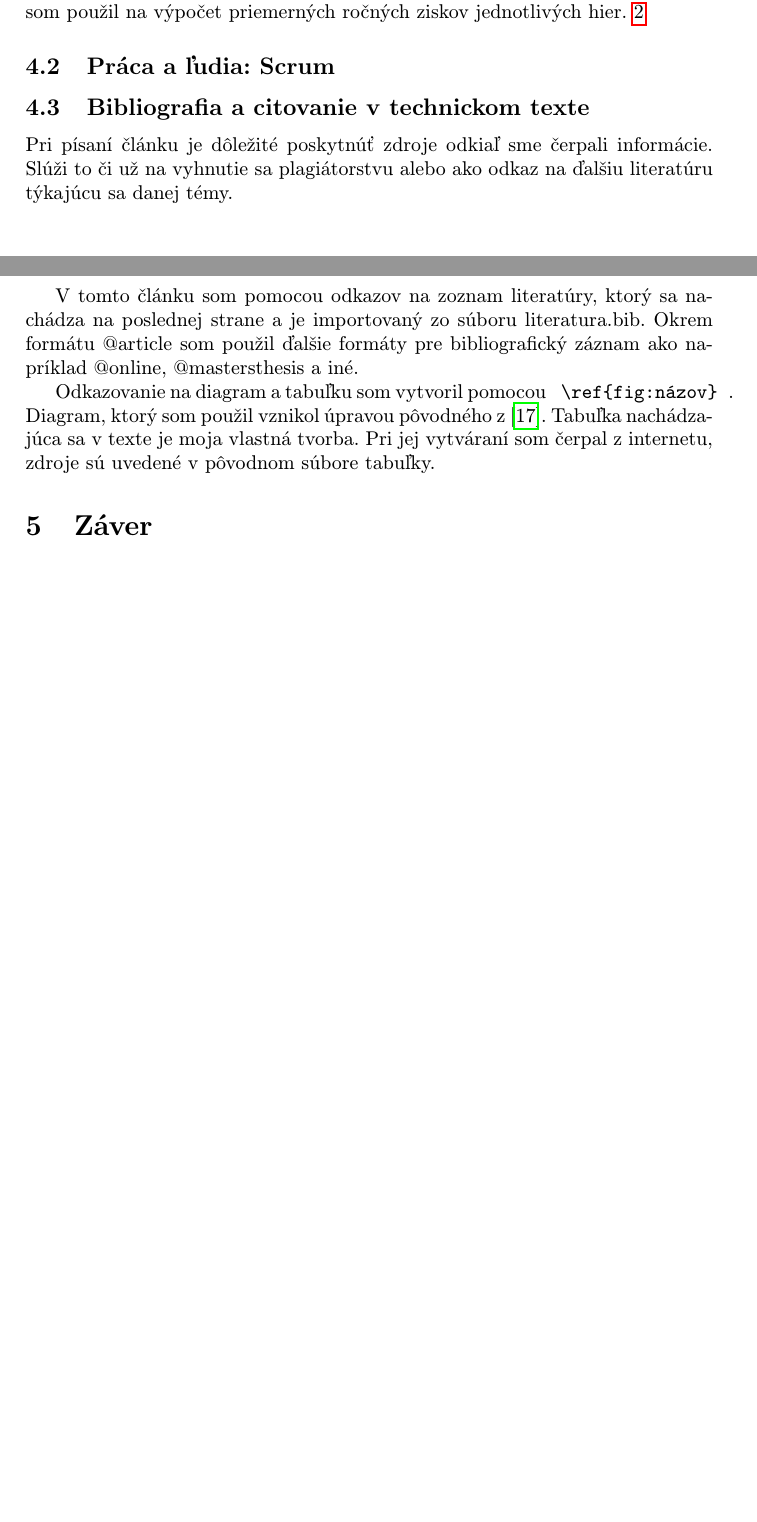
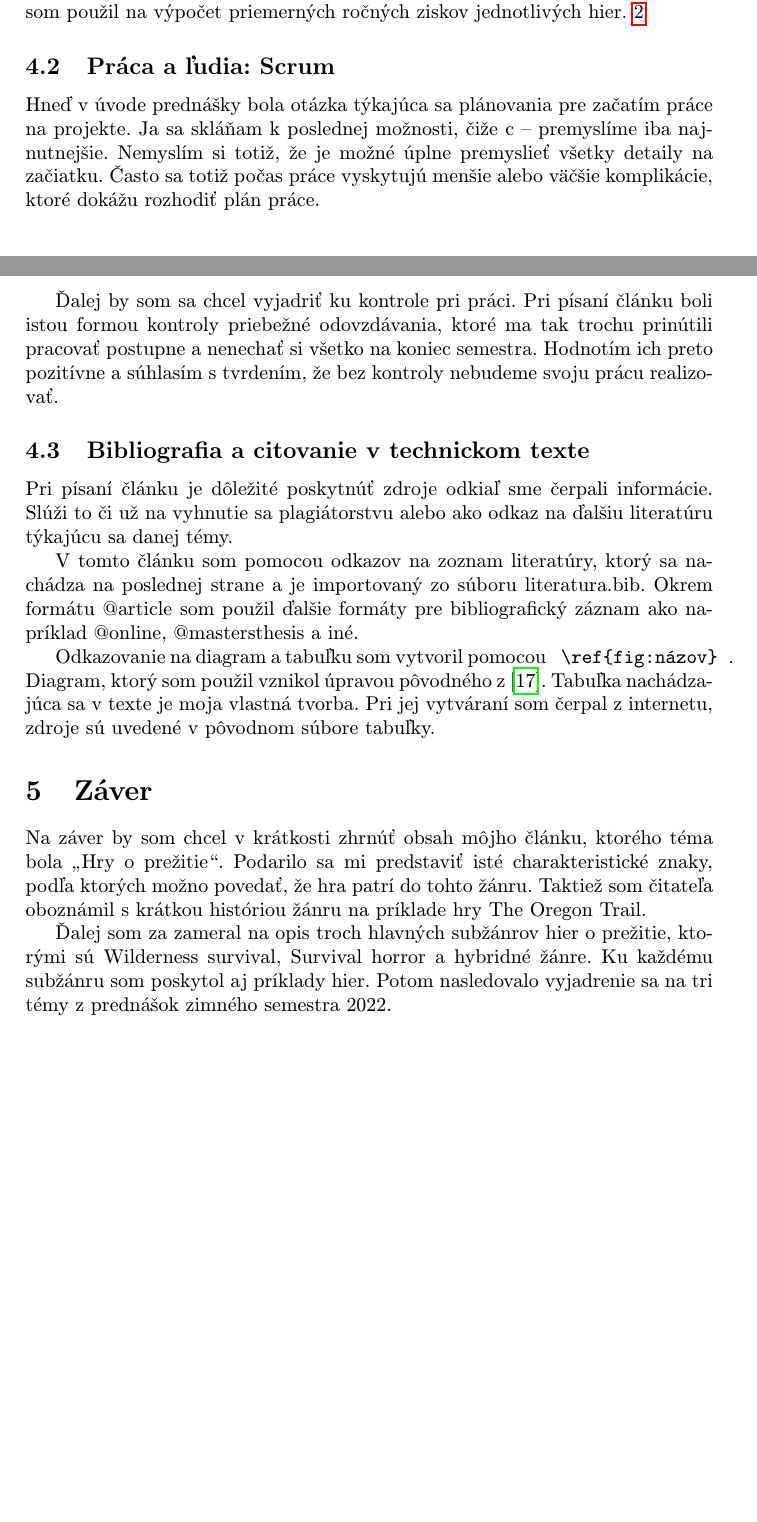
Before and after one commit to Vojtoo/MIP_clanok, a LaTeX paper (clanok.tex): two parts of pages 6 and 7 of 9, joined at a grey line, cut so that both start at the same text, the shorter picture padded with empty space. Compiled offline with pdfLaTeX.

Commit message:
dopisane(skoro)

```diff
--- a/clanok.tex
+++ b/clanok.tex
@@ -226,6 +226,10 @@ Druhým príkladom je tabuľka zobrazujúca informácie o počte predaných kóp
 
 \subsection{Práca a ľudia: Scrum}
 
+Hneď v úvode prednášky bola otázka týkajúca sa plánovania pre začatím práce na projekte. Ja sa skláňam k poslednej možnosti, čiže c – premyslíme iba najnutnejšie. Nemyslím si totiž, že je možné úplne premyslieť všetky detaily na začiatku. Často sa  totiž počas práce vyskytujú menšie alebo väčšie komplikácie, ktoré dokážu rozhodiť plán práce.
+
+Ďalej by som sa chcel vyjadriť ku kontrole pri práci.  Pri písaní článku boli istou formou kontroly priebežné odovzdávania, ktoré ma tak trochu prinútili pracovať postupne a nenechať si všetko na koniec semestra. Hodnotím ich preto pozitívne a súhlasím s tvrdením, že bez kontroly nebudeme svoju prácu realizovať.
+
 
 \subsection{Bibliografia a citovanie v technickom texte}
 Pri písaní článku je dôležité poskytnúť zdroje odkiaľ sme čerpali informácie. Slúži to či už na vyhnutie sa plagiátorstvu alebo ako odkaz na ďalšiu literatúru týkajúcu sa danej témy.
@@ -239,6 +243,12 @@ Odkazovanie na  diagram a tabuľku som vytvoril pomocou  \verb= \ref{fig:názov}
 
 \section{Záver} \label{zaver} % prípadne iný variant názvu
 
+Na záver by som chcel v krátkosti zhrnúť obsah môjho článku, ktorého téma bola „Hry o prežitie“.
+Podarilo sa mi predstaviť isté charakteristické znaky, podľa ktorých možno povedať, že hra patrí do tohto žánru. Taktiež som čitateľa oboznámil s krátkou históriou žánru na príklade hry  The Oregon Trail.
+
+Ďalej som za zameral na opis troch hlavných subžánrov hier o prežitie, ktorými sú Wilderness survival, Survival horror a hybridné žánre. Ku každému subžánru som poskytol aj príklady hier.
+Potom nasledovalo vyjadrenie sa na tri témy z prednášok zimného semestra 2022.
+
 
 
 %\acknowledgement{Ak niekomu chcete poďakovať\ldots}
```
Also changed, not shown: clanok.pdf, 1 other file.
